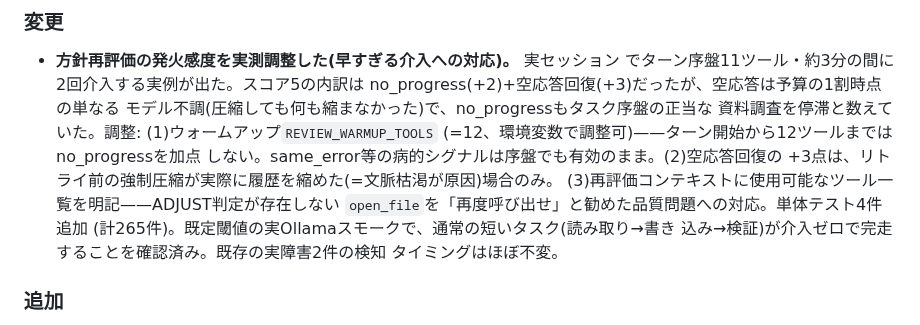
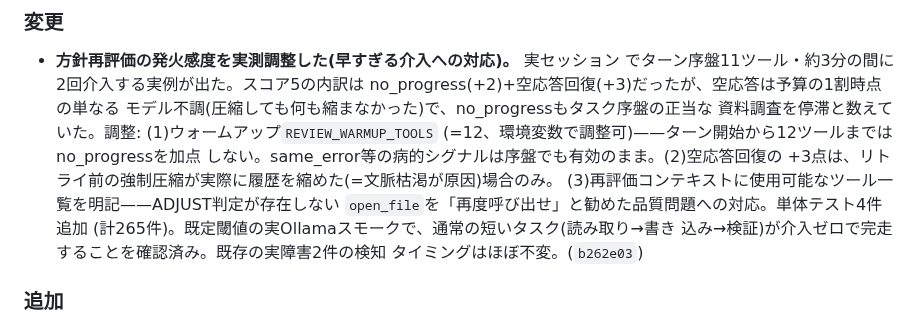
Before and after one commit to FuyukiYoneyama/localcoder, a Markdown page: CHANGELOG.md, the part around the change. Drawn GitHub-style.

Commit message:
Record commit hash for the review-sensitivity changelog entry

```diff
--- a/CHANGELOG.md
+++ b/CHANGELOG.md
@@ -25,7 +25,7 @@ LocalCoder の主な変更を時系列で記録する。形式は
   `open_file`を「再度呼び出せ」と勧めた品質問題への対応。単体テスト4件追加
   (計265件)。既定閾値の実Ollamaスモークで、通常の短いタスク(読み取り→書き
   込み→検証)が介入ゼロで完走することを確認済み。既存の実障害2件の検知
-  タイミングはほぼ不変。
+  タイミングはほぼ不変。(`b262e03`)
 
 ### 追加
 - **方針再評価に「前回予測との照合」(第3段階)とエラー署名正規化を追加した
```
